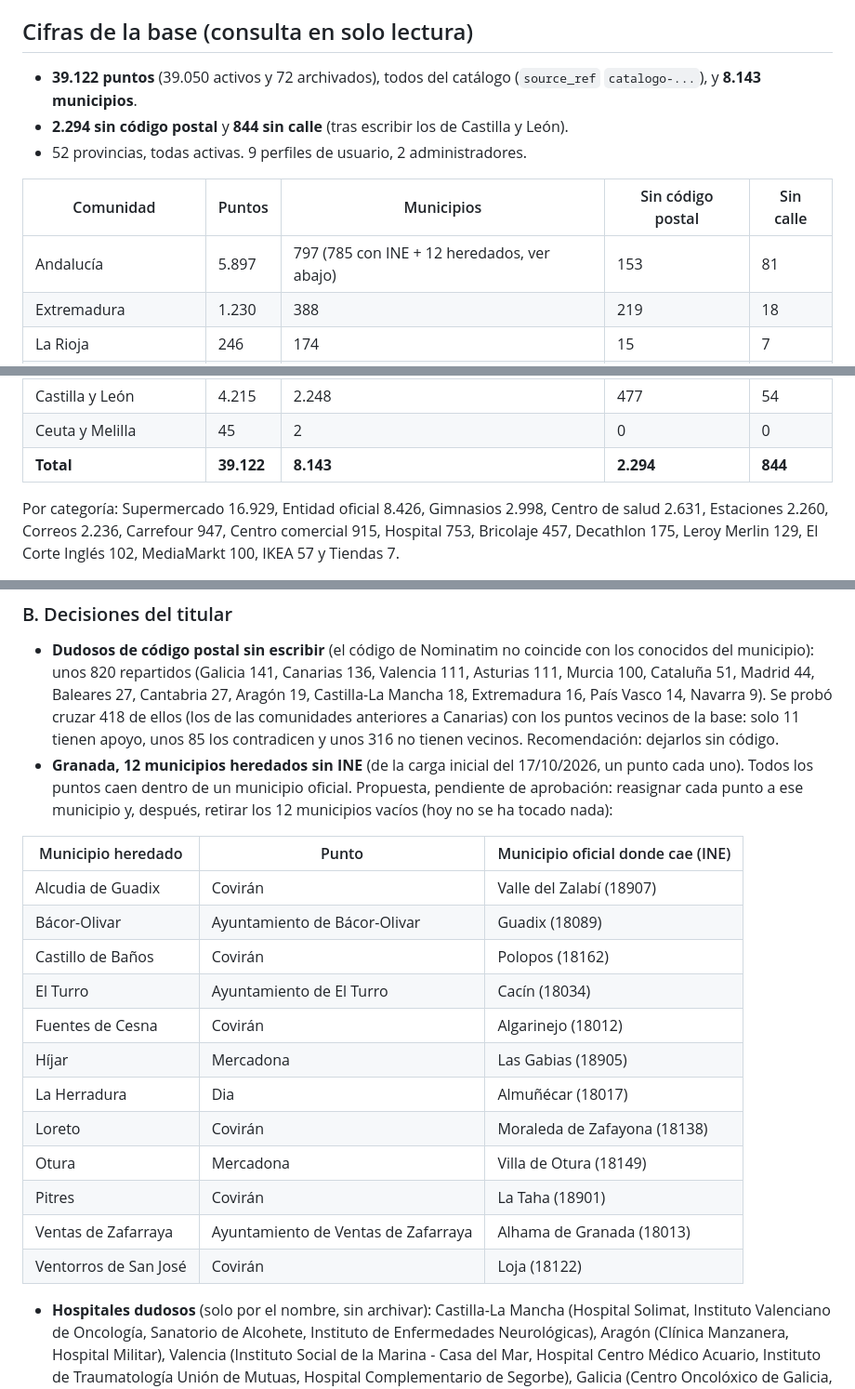
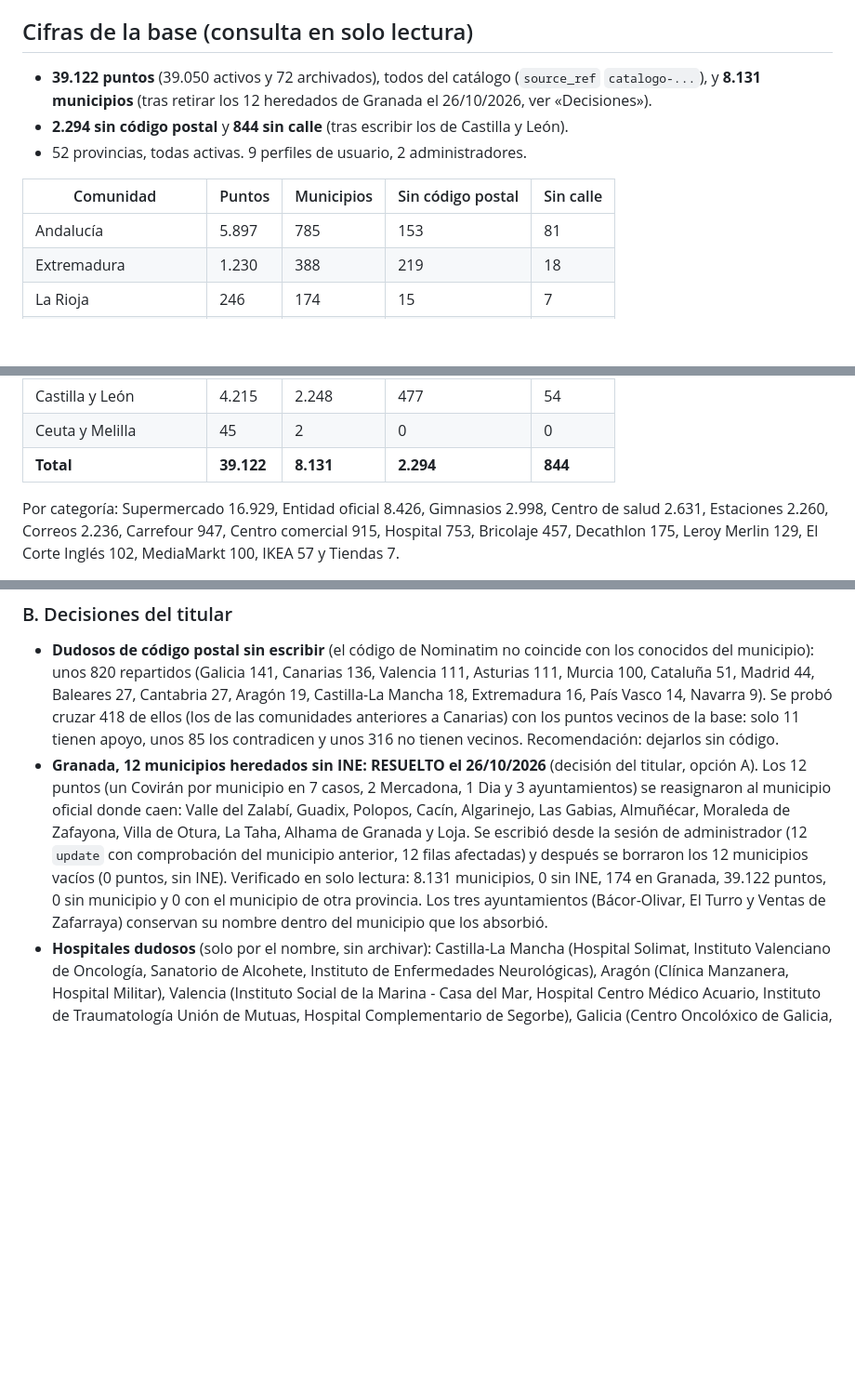
Before and after one commit to danytf/mapas, a Markdown page: docs/traspaso/PENDIENTES_CARGA_NACIONAL.md, 3 parts joined by grey strips. Shown at 93% size. GitHub-like rendering; blank space fills up the shorter version.

Commit message:
docs: Granada resuelta, 12 municipios heredados retirados (8.131 municipios, todos con INE)
Co-Authored-By: Claude Sonnet 5.5 <noreply@anthropic.com>

```diff
--- a/docs/traspaso/PENDIENTES_CARGA_NACIONAL.md
+++ b/docs/traspaso/PENDIENTES_CARGA_NACIONAL.md
@@ -3,13 +3,13 @@
 La carga nacional N2 de OpenStreetMap está **completa**: las 17 comunidades autónomas, Ceuta y Melilla (52 provincias, todas activas). Este documento recoge el estado verificado en solo lectura el 26/10/2026, el resultado de la auditoría final y lo que queda por hacer. El detalle de cada comunidad está en `docs/CARGA_N2_<COMUNIDAD>.md` y en `docs/traspaso/ROADMAP.md` (entradas 12 a 12 quindecies).
 
 ## Cifras de la base (consulta en solo lectura)
-- **39.122 puntos** (39.050 activos y 72 archivados), todos del catálogo (`source_ref` `catalogo-...`), y **8.143 municipios**.
+- **39.122 puntos** (39.050 activos y 72 archivados), todos del catálogo (`source_ref` `catalogo-...`), y **8.131 municipios** (tras retirar los 12 heredados de Granada el 26/10/2026, ver «Decisiones»).
 - **2.294 sin código postal** y **844 sin calle** (tras escribir los de Castilla y León).
 - 52 provincias, todas activas. 9 perfiles de usuario, 2 administradores.
 
 | Comunidad | Puntos | Municipios | Sin código postal | Sin calle |
 |---|---|---|---|---|
-| Andalucía | 5.897 | 797 (785 con INE + 12 heredados, ver abajo) | 153 | 81 |
+| Andalucía | 5.897 | 785 | 153 | 81 |
 | Extremadura | 1.230 | 388 | 219 | 18 |
 | La Rioja | 246 | 174 | 15 | 7 |
 | Murcia | 782 | 45 | 111 | 32 |
@@ -27,7 +27,7 @@ La carga nacional N2 de OpenStreetMap está **completa**: las 17 comunidades aut
 | Galicia | 2.737 | 313 | 146 | 188 |
 | Castilla y León | 4.215 | 2.248 | 477 | 54 |
 | Ceuta y Melilla | 45 | 2 | 0 | 0 |
-| **Total** | **39.122** | **8.143** | **2.294** | **844** |
+| **Total** | **39.122** | **8.131** | **2.294** | **844** |
 
 Por categoría: Supermercado 16.929, Entidad oficial 8.426, Gimnasios 2.998, Centro de salud 2.631, Estaciones 2.260, Correos 2.236, Carrefour 947, Centro comercial 915, Hospital 753, Bricolaje 457, Decathlon 175, Leroy Merlin 129, El Corte Inglés 102, MediaMarkt 100, IKEA 57 y Tiendas 7.
 
@@ -48,22 +48,7 @@ Resultado: **sin incidencias en los datos de los puntos.**
 
 ### B. Decisiones del titular
 - **Dudosos de código postal sin escribir** (el código de Nominatim no coincide con los conocidos del municipio): unos 820 repartidos (Galicia 141, Canarias 136, Valencia 111, Asturias 111, Murcia 100, Cataluña 51, Madrid 44, Baleares 27, Cantabria 27, Aragón 19, Castilla-La Mancha 18, Extremadura 16, País Vasco 14, Navarra 9). Se probó cruzar 418 de ellos (los de las comunidades anteriores a Canarias) con los puntos vecinos de la base: solo 11 tienen apoyo, unos 85 los contradicen y unos 316 no tienen vecinos. Recomendación: dejarlos sin código.
-- **Granada, 12 municipios heredados sin INE** (de la carga inicial del 17/10/2026, un punto cada uno). Todos los puntos caen dentro de un municipio oficial. Propuesta, pendiente de aprobación: reasignar cada punto a ese municipio y, después, retirar los 12 municipios vacíos (hoy no se ha tocado nada):
-
-| Municipio heredado | Punto | Municipio oficial donde cae (INE) |
-|---|---|---|
-| Alcudia de Guadix | Covirán | Valle del Zalabí (18907) |
-| Bácor-Olivar | Ayuntamiento de Bácor-Olivar | Guadix (18089) |
-| Castillo de Baños | Covirán | Polopos (18162) |
-| El Turro | Ayuntamiento de El Turro | Cacín (18034) |
-| Fuentes de Cesna | Covirán | Algarinejo (18012) |
-| Híjar | Mercadona | Las Gabias (18905) |
-| La Herradura | Dia | Almuñécar (18017) |
-| Loreto | Covirán | Moraleda de Zafayona (18138) |
-| Otura | Mercadona | Villa de Otura (18149) |
-| Pitres | Covirán | La Taha (18901) |
-| Ventas de Zafarraya | Ayuntamiento de Ventas de Zafarraya | Alhama de Granada (18013) |
-| Ventorros de San José | Covirán | Loja (18122) |
+- **Granada, 12 municipios heredados sin INE: RESUELTO el 26/10/2026** (decisión del titular, opción A). Los 12 puntos (un Covirán por municipio en 7 casos, 2 Mercadona, 1 Dia y 3 ayuntamientos) se reasignaron al municipio oficial donde caen: Valle del Zalabí, Guadix, Polopos, Cacín, Algarinejo, Las Gabias, Almuñécar, Moraleda de Zafayona, Villa de Otura, La Taha, Alhama de Granada y Loja. Se escribió desde la sesión de administrador (12 `update` con comprobación del municipio anterior, 12 filas afectadas) y después se borraron los 12 municipios vacíos (0 puntos, sin INE). Verificado en solo lectura: 8.131 municipios, 0 sin INE, 174 en Granada, 39.122 puntos, 0 sin municipio y 0 con el municipio de otra provincia. Los tres ayuntamientos (Bácor-Olivar, El Turro y Ventas de Zafarraya) conservan su nombre dentro del municipio que los absorbió.
 - **Hospitales dudosos** (solo por el nombre, sin archivar): Castilla-La Mancha (Hospital Solimat, Instituto Valenciano de Oncología, Sanatorio de Alcohete, Instituto de Enfermedades Neurológicas), Aragón (Clínica Manzanera, Hospital Militar), Valencia (Instituto Social de la Marina - Casa del Mar, Hospital Centro Médico Acuario, Instituto de Traumatología Unión de Mutuas, Hospital Complementario de Segorbe), Galicia (Centro Oncolóxico de Galicia, Centro Materno Infantil Nosa Sra. de Belén, Hospital Naval, Sanatorio Hestia La Robleda, Hospital Montecelo y Hospital Gran Montecelo) y Castilla y León (Policlínica Santa Marta, Centro Hospitalario Benito Menni, San Juan de Dios en San Andrés del Rabanedo, Virgen del Mirón).
 - **Estaciones «por revisar» de Cataluña:** los pares marcados como posible duplicado (aeropuerto de El Prat, estación e intercambiador de autobuses de Tarragona); la app tiene el filtro «Por revisar» para decidirlo con el mapa delante.
 - **Asignar provincias a usuarios:** decidido no hacerlo hasta terminar España. La carga ya está terminada: ahora puede decidirse. Hay 9 perfiles (2 administradores).
```
Also changed, not shown: other parts of docs/traspaso/PENDIENTES_CARGA_NACIONAL.md (+1 -1 lines), docs/traspaso/ROADMAP.md (+1 -0 lines).
